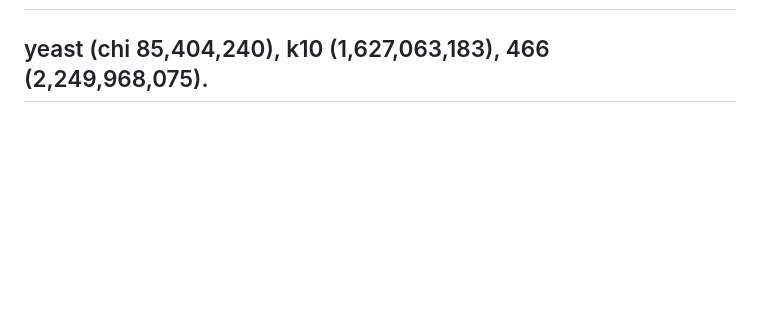
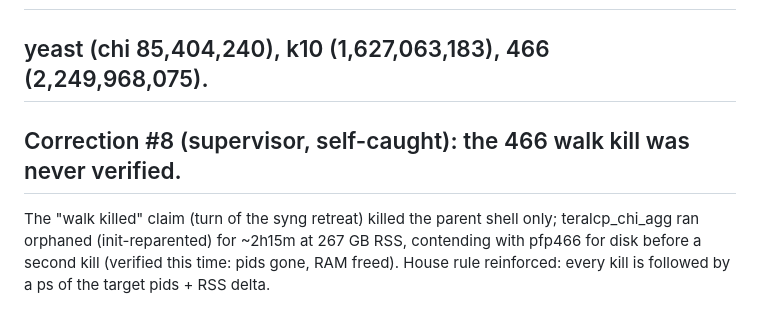
Before and after one commit to pangenome/sxgc, a Markdown page: RESEARCH.md, the part around the change. Drawn GitHub-style; blank space fills up the shorter version.

Commit message:
correction #8: walk kill unverified, orphan ran 2h15m/267GB; kill-verify rule reinforced

```diff
--- a/RESEARCH.md
+++ b/RESEARCH.md
@@ -1486,3 +1486,9 @@ The 466 milestone IS the pure build; no inherited-artifact shortcut.
 ## running it at ALL THREE SCALES in exactly its final UX form (text/AGC
 ## input -> .sxi), supervisor-gated against the production oracles:
 ## yeast (chi 85,404,240), k10 (1,627,063,183), 466 (2,249,968,075).
+
+## Correction #8 (supervisor, self-caught): the 466 walk kill was never verified.
+The "walk killed" claim (turn of the syng retreat) killed the parent shell only;
+teralcp_chi_agg ran orphaned (init-reparented) for ~2h15m at 267 GB RSS, contending
+with pfp466 for disk before a second kill (verified this time: pids gone, RAM freed).
+House rule reinforced: every kill is followed by a ps of the target pids + RSS delta.
```
